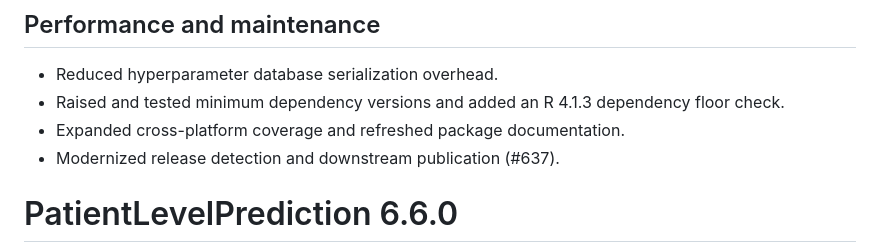
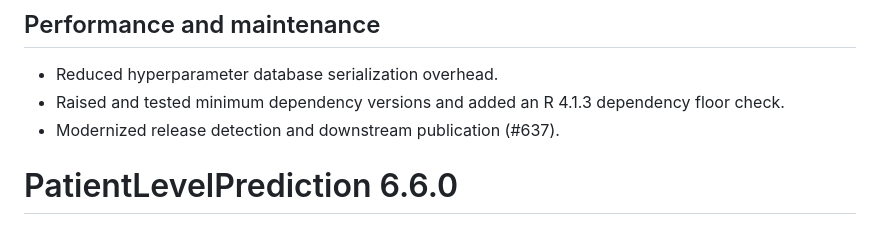
Before and after one commit to OHDSI/PatientLevelPrediction, a Markdown page: NEWS.md, the part around the change. GitHub-like rendering.

```diff
--- a/NEWS.md
+++ b/NEWS.md
@@ -28,7 +28,6 @@ PatientLevelPrediction 6.7.0
 - Reduced hyperparameter database serialization overhead.
 - Raised and tested minimum dependency versions and added an R 4.1.3 dependency
   floor check.
-- Expanded cross-platform coverage and refreshed package documentation.
 - Modernized release detection and downstream publication (#637).
 
 PatientLevelPrediction 6.6.0
```
Also changed, not shown: cran-comments.md (deleted, +0 -27 lines).
